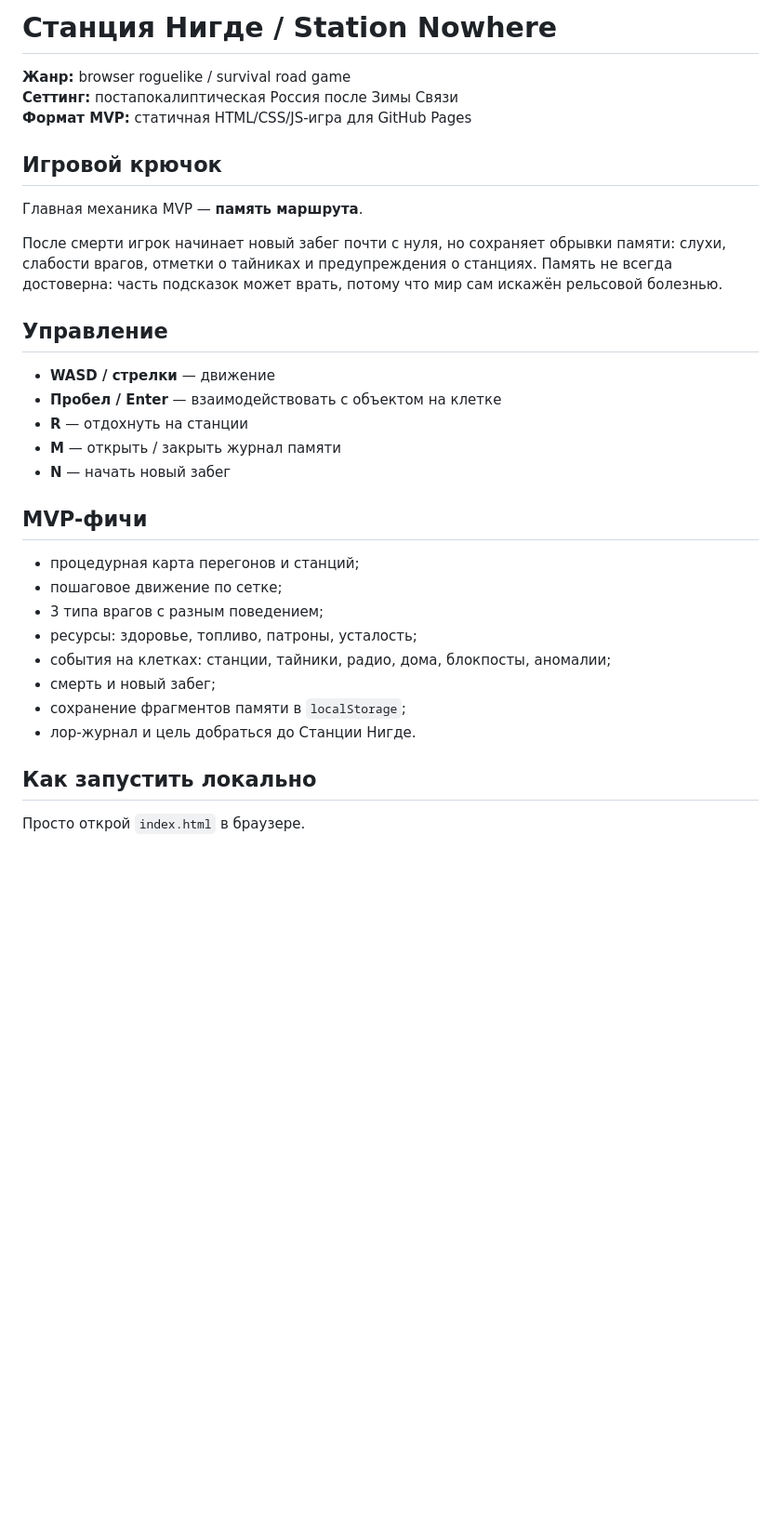
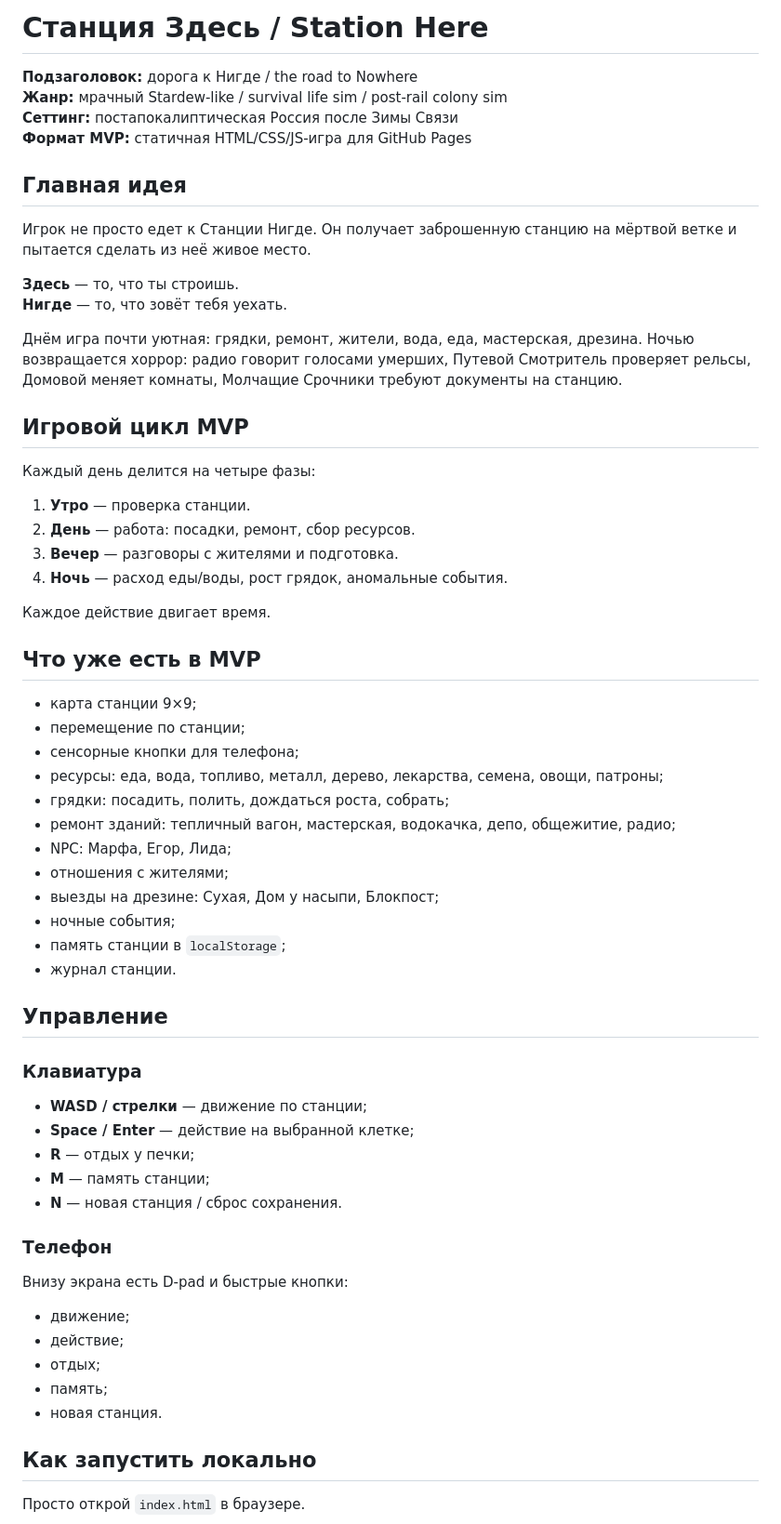
Before and after one commit to BlckCorp/station-nowhere-mvp, a Markdown page: README.md, the part around one of its changes. Shown at 93% size. Drawn GitHub-style; blank space fills up the shorter version.

Commit message:
Update README for Station Here MVP pivot

```diff
--- a/README.md
+++ b/README.md
@@ -1,33 +1,64 @@
-# Станция Нигде / Station Nowhere
+# Станция Здесь / Station Here
 
-**Жанр:** browser roguelike / survival road game
+**Подзаголовок:** дорога к Нигде / the road to Nowhere
+**Жанр:** мрачный Stardew-like / survival life sim / post-rail colony sim
 **Сеттинг:** постапокалиптическая Россия после Зимы Связи
 **Формат MVP:** статичная HTML/CSS/JS-игра для GitHub Pages
 
-## Игровой крючок
+## Главная идея
 
-Главная механика MVP — **память маршрута**.
+Игрок не просто едет к Станции Нигде. Он получает заброшенную станцию на мёртвой ветке и пытается сделать из неё живое место.
 
-После смерти игрок начинает новый забег почти с нуля, но сохраняет обрывки памяти: слухи, слабости врагов, отметки о тайниках и предупреждения о станциях. Память не всегда достоверна: часть подсказок может врать, потому что мир сам искажён рельсовой болезнью.
+**Здесь** — то, что ты строишь.
+**Нигде** — то, что зовёт тебя уехать.
+
+Днём игра почти уютная: грядки, ремонт, жители, вода, еда, мастерская, дрезина. Ночью возвращается хоррор: радио говорит голосами умерших, Путевой Смотритель проверяет рельсы, Домовой меняет комнаты, Молчащие Срочники требуют документы на станцию.
+
+## Игровой цикл MVP
+
+Каждый день делится на четыре фазы:
+
+1. **Утро** — проверка станции.
+2. **День** — работа: посадки, ремонт, сбор ресурсов.
+3. **Вечер** — разговоры с жителями и подготовка.
+4. **Ночь** — расход еды/воды, рост грядок, аномальные события.
+
+Каждое действие двигает время.
+
+## Что уже есть в MVP
+
+- карта станции 9×9;
+- перемещение по станции;
+- сенсорные кнопки для телефона;
+- ресурсы: еда, вода, топливо, металл, дерево, лекарства, семена, овощи, патроны;
+- грядки: посадить, полить, дождаться роста, собрать;
+- ремонт зданий: тепличный вагон, мастерская, водокачка, депо, общежитие, радио;
+- NPC: Марфа, Егор, Лида;
+- отношения с жителями;
+- выезды на дрезине: Сухая, Дом у насыпи, Блокпост;
+- ночные события;
+- память станции в `localStorage`;
+- журнал станции.
 
 ## Управление
 
-- **WASD / стрелки** — движение
-- **Пробел / Enter** — взаимодействовать с объектом на клетке
-- **R** — отдохнуть на станции
-- **M** — открыть / закрыть журнал памяти
-- **N** — начать новый забег
+### Клавиатура
 
-## MVP-фичи
+- **WASD / стрелки** — движение по станции;
+- **Space / Enter** — действие на выбранной клетке;
+- **R** — отдых у печки;
+- **M** — память станции;
+- **N** — новая станция / сброс сохранения.
 
-- процедурная карта перегонов и станций;
-- пошаговое движение по сетке;
-- 3 типа врагов с разным поведением;
-- ресурсы: здоровье, топливо, патроны, усталость;
-- события на клетках: станции, тайники, радио, дома, блокпосты, аномалии;
-- смерть и новый забег;
-- сохранение фрагментов памяти в `localStorage`;
-- лор-журнал и цель добраться до Станции Нигде.
+### Телефон
+
+Внизу экрана есть D-pad и быстрые кнопки:
+
+- движение;
+- действие;
+- отдых;
+- память;
+- новая станция.
 
 ## Как запустить локально
 
```
Also changed, not shown: other parts of README.md (+19 -10 lines).
